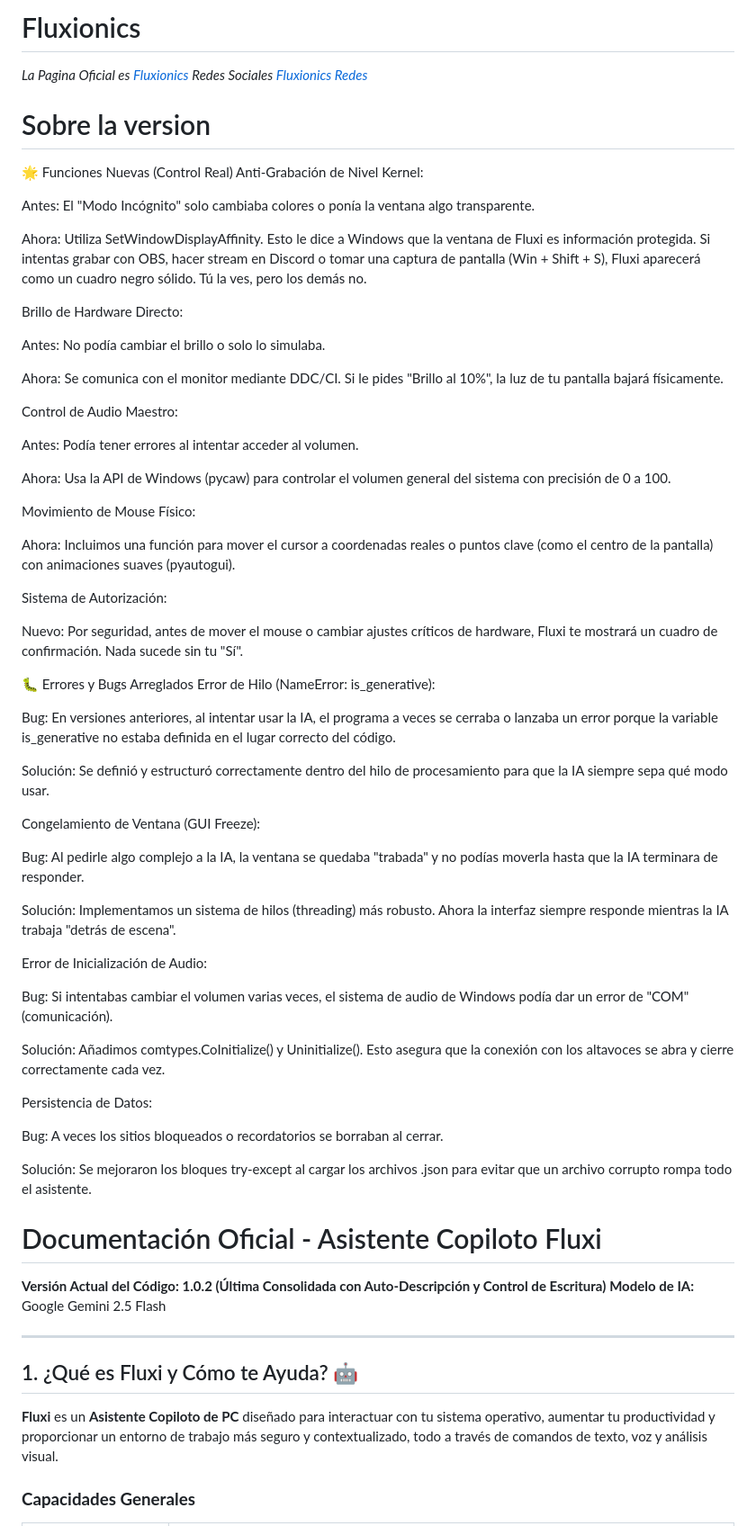
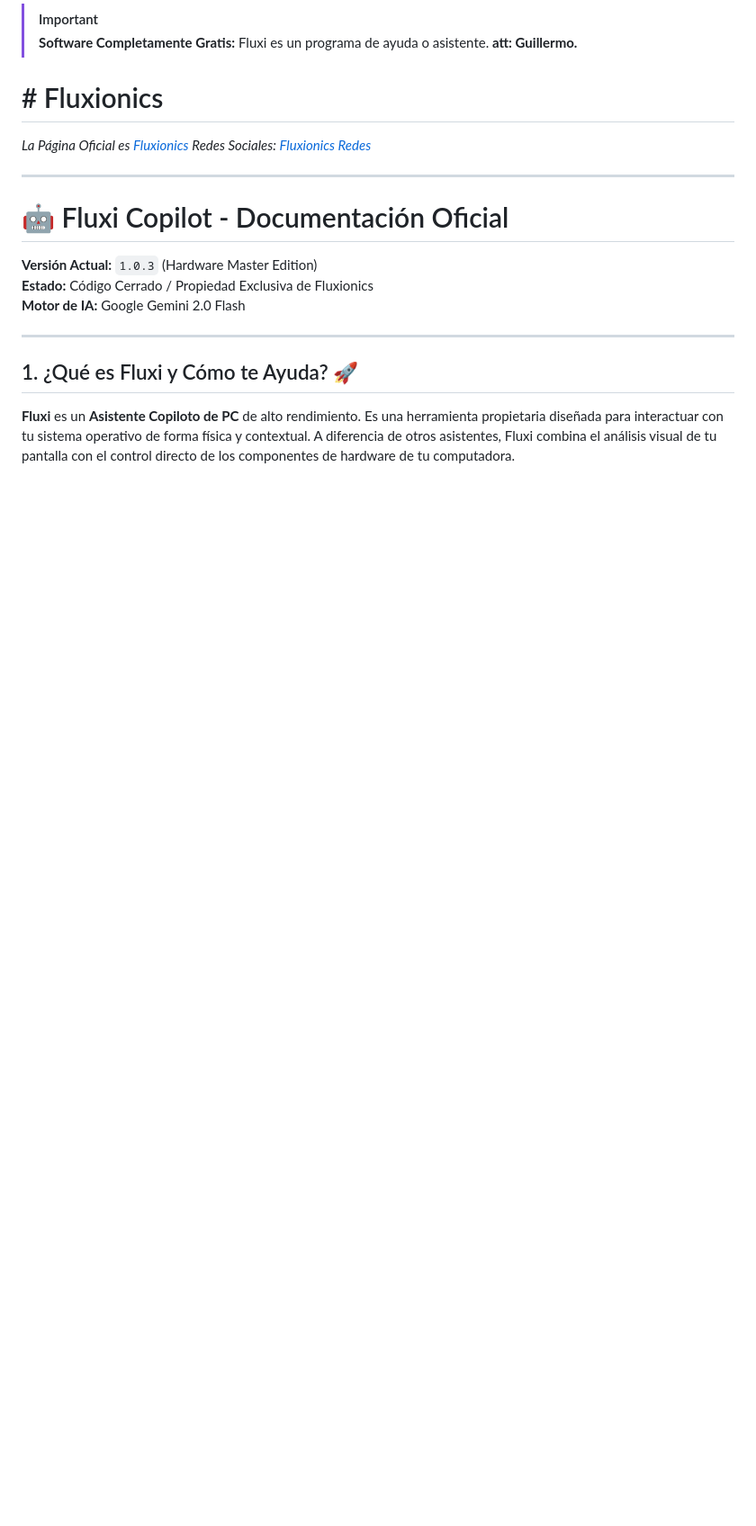
Before and after one commit to Fluxionics/Asistente-Virtual, a Markdown page: README.md, the part around one of its changes. Shown at 90% size. GitHub-like rendering; blank space fills up the shorter version.

```diff
--- a/README.md
+++ b/README.md
@@ -1,70 +1,19 @@
-# Fluxionics
-*La Pagina Oficial es [Fluxionics](https://fluxionics.github.io)*
-*Redes Sociales [Fluxionics Redes](https://fluxionics.github.io/contacto.html)*
+> [!IMPORTANT]
+> **Software Completamente Gratis:** Fluxi es un programa de ayuda o asistente.
+> **att: Guillermo.**
 
-# Sobre la version
-🌟 Funciones Nuevas (Control Real)
-Anti-Grabación de Nivel Kernel:
-
-Antes: El "Modo Incógnito" solo cambiaba colores o ponía la ventana algo transparente.
-
-Ahora: Utiliza SetWindowDisplayAffinity. Esto le dice a Windows que la ventana de Fluxi es información protegida. Si intentas grabar con OBS, hacer stream en Discord o tomar una captura de pantalla (Win + Shift + S), Fluxi aparecerá como un cuadro negro sólido. Tú la ves, pero los demás no.
-
-Brillo de Hardware Directo:
-
-Antes: No podía cambiar el brillo o solo lo simulaba.
-
-Ahora: Se comunica con el monitor mediante DDC/CI. Si le pides "Brillo al 10%", la luz de tu pantalla bajará físicamente.
-
-Control de Audio Maestro:
-
-Antes: Podía tener errores al intentar acceder al volumen.
-
-Ahora: Usa la API de Windows (pycaw) para controlar el volumen general del sistema con precisión de 0 a 100.
-
-Movimiento de Mouse Físico:
-
-Ahora: Incluimos una función para mover el cursor a coordenadas reales o puntos clave (como el centro de la pantalla) con animaciones suaves (pyautogui).
-
-Sistema de Autorización:
-
-Nuevo: Por seguridad, antes de mover el mouse o cambiar ajustes críticos de hardware, Fluxi te mostrará un cuadro de confirmación. Nada sucede sin tu "Sí".
-
-🐛 Errores y Bugs Arreglados
-Error de Hilo (NameError: is_generative):
-
-Bug: En versiones anteriores, al intentar usar la IA, el programa a veces se cerraba o lanzaba un error porque la variable is_generative no estaba definida en el lugar correcto del código.
-
-Solución: Se definió y estructuró correctamente dentro del hilo de procesamiento para que la IA siempre sepa qué modo usar.
-
-Congelamiento de Ventana (GUI Freeze):
-
-Bug: Al pedirle algo complejo a la IA, la ventana se quedaba "trabada" y no podías moverla hasta que la IA terminara de responder.
-
-Solución: Implementamos un sistema de hilos (threading) más robusto. Ahora la interfaz siempre responde mientras la IA trabaja "detrás de escena".
-
-Error de Inicialización de Audio:
-
-Bug: Si intentabas cambiar el volumen varias veces, el sistema de audio de Windows podía dar un error de "COM" (comunicación).
-
-Solución: Añadimos comtypes.CoInitialize() y Uninitialize(). Esto asegura que la conexión con los altavoces se abra y cierre correctamente cada vez.
-
-Persistencia de Datos:
-
-Bug: A veces los sitios bloqueados o recordatorios se borraban al cerrar.
-
-Solución: Se mejoraron los bloques try-except al cargar los archivos .json para evitar que un archivo corrupto rompa todo el asistente.
-
-# Documentación Oficial - Asistente Copiloto Fluxi
-
-**Versión Actual del Código:** **1.0.2 (Última Consolidada con Auto-Descripción y Control de Escritura)**
-**Modelo de IA:** Google Gemini 2.5 Flash
+# # Fluxionics
+*La Página Oficial es [Fluxionics](https://fluxionics.github.io)* *Redes Sociales: [Fluxionics Redes](https://fluxionics.github.io/contacto.html)*
 
 ---
 
-## 1. ¿Qué es Fluxi y Cómo te Ayuda? 🤖
+# 🤖 Fluxi Copilot - Documentación Oficial
+**Versión Actual:** `1.0.3` (Hardware Master Edition)
+**Estado:** Código Cerrado / Propiedad Exclusiva de Fluxionics
+**Motor de IA:** Google Gemini 2.0 Flash
 
-**Fluxi** es un **Asistente Copiloto de PC** diseñado para interactuar con tu sistema operativo, aumentar tu productividad y proporcionar un entorno de trabajo más seguro y contextualizado, todo a través de comandos de texto, voz y análisis visual.
+---
 
-### **Capacidades Generales**
+## 1. ¿Qué es Fluxi y Cómo te Ayuda? 🚀
+**Fluxi** es un **Asistente Copiloto de PC** de alto rendimiento. Es una herramienta propietaria diseñada para interactuar con tu sistema operativo de forma física y contextual. A diferencia de otros asistentes, Fluxi combina el análisis visual de tu pantalla con el control directo de los componentes de hardware de tu computadora.
 
```
Also changed, not shown: other parts of README.md (+40 -71 lines).
